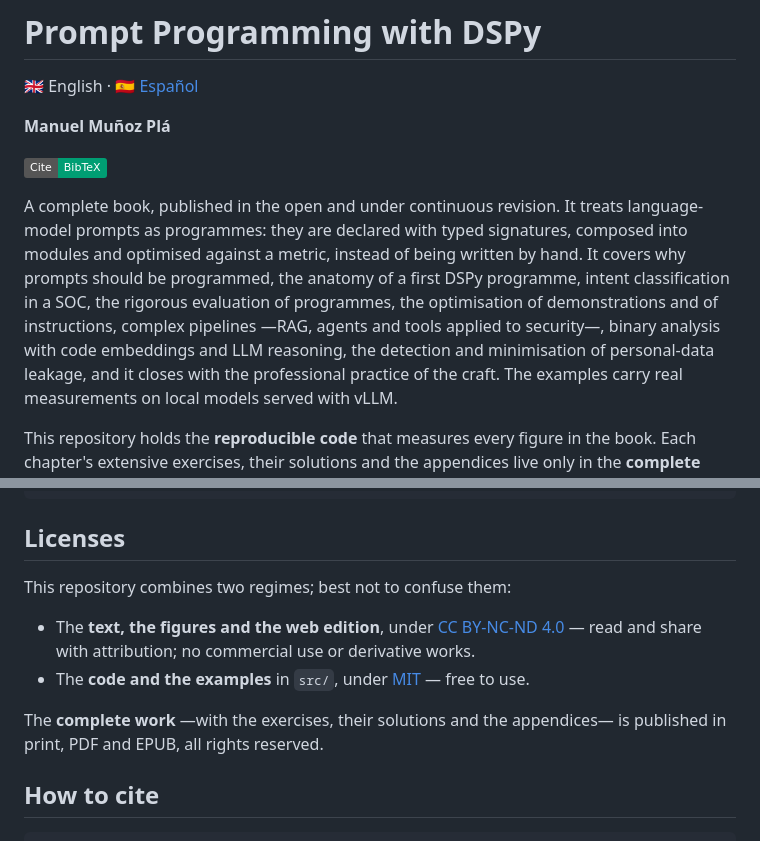
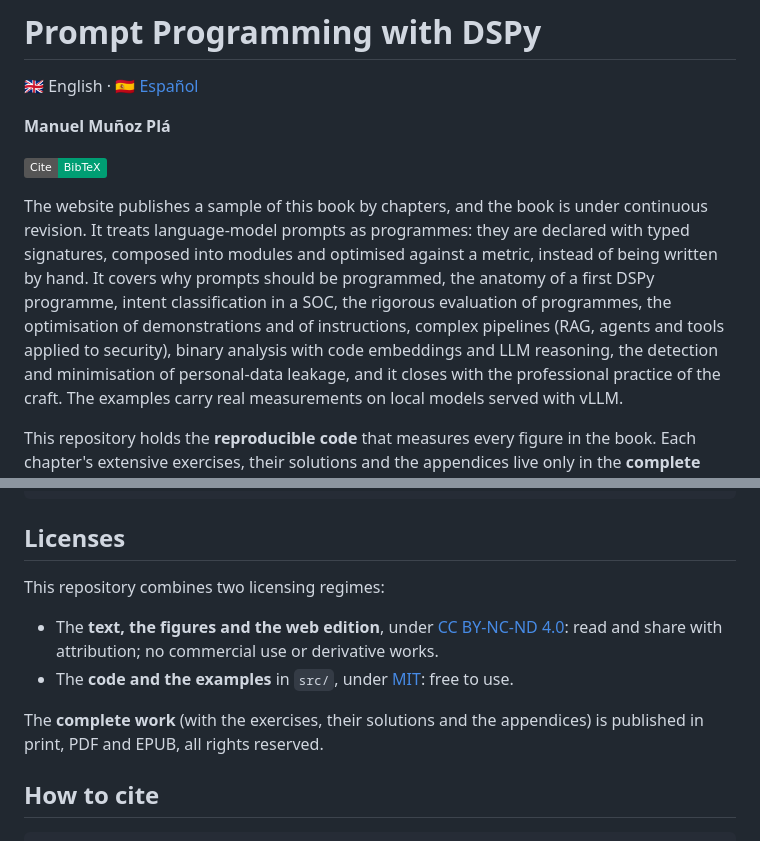
Before and after one commit to mmunozpl/PromptsConDSPy, a Markdown page: README.md, 2 parts joined by grey strips. Rendered like a GitHub page; badges without logos.

```diff
--- a/README.md
+++ b/README.md
@@ -6,15 +6,15 @@
 
 [![Cite](https://img.shields.io/badge/Cite-BibTeX-009e73)](#how-to-cite)
 
-A complete book, published in the open and under continuous revision. It
-treats language-model prompts as programmes: they are declared with typed
-signatures, composed into modules and optimised against a metric, instead of
-being written by hand. It covers why prompts should be programmed, the anatomy
-of a first DSPy programme, intent classification in a SOC, the rigorous
-evaluation of programmes, the optimisation of demonstrations and of
-instructions, complex pipelines —RAG, agents and tools applied to security—,
-binary analysis with code embeddings and LLM reasoning, the detection and
-minimisation of personal-data leakage, and it closes with the professional
+The website publishes a sample of this book by chapters, and the book is under
+continuous revision. It treats language-model prompts as programmes: they are
+declared with typed signatures, composed into modules and optimised against a
+metric, instead of being written by hand. It covers why prompts should be
+programmed, the anatomy of a first DSPy programme, intent classification in a
+SOC, the rigorous evaluation of programmes, the optimisation of demonstrations
+and of instructions, complex pipelines (RAG, agents and tools applied to
+security), binary analysis with code embeddings and LLM reasoning, the detection
+and minimisation of personal-data leakage, and it closes with the professional
 practice of the craft. The examples carry real measurements on local models
 served with vLLM.
 
@@ -83,16 +83,16 @@ pip install -r requirements.txt
 
 ## Licenses
 
-This repository combines two regimes; best not to confuse them:
+This repository combines two licensing regimes:
 
 - The **text, the figures and the web edition**, under
-  [CC BY-NC-ND 4.0](LICENSE) — read and share with attribution; no commercial
+  [CC BY-NC-ND 4.0](LICENSE): read and share with attribution; no commercial
   use or derivative works.
-- The **code and the examples** in `src/`, under [MIT](src/LICENSE) — free to
+- The **code and the examples** in `src/`, under [MIT](src/LICENSE): free to
   use.
 
-The **complete work** —with the exercises, their solutions and the
-appendices— is published in print, PDF and EPUB, all rights reserved.
+The **complete work** (with the exercises, their solutions and the
+appendices) is published in print, PDF and EPUB, all rights reserved.
 
 ## How to cite
 
```
Also changed, not shown: LEEME.md (+14 -14 lines).
